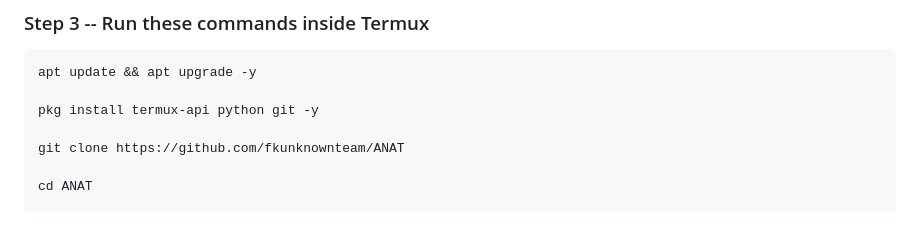
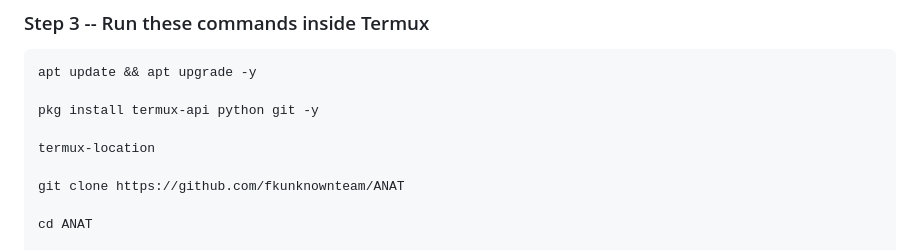
Before and after one commit to fkunknownteam/ANAT, a Markdown page: README.md, the part around the change. Drawn GitHub-style; blank space fills up the shorter version.

Commit message:
Add termux-location installation step to README

```diff
--- a/README.md
+++ b/README.md
@@ -58,6 +58,8 @@ This app gives ANAT access to Wi-Fi scan data on your device.
 apt update && apt upgrade -y
 
 pkg install termux-api python git -y
+
+termux-location
 
 git clone https://github.com/fkunknownteam/ANAT
 
```
